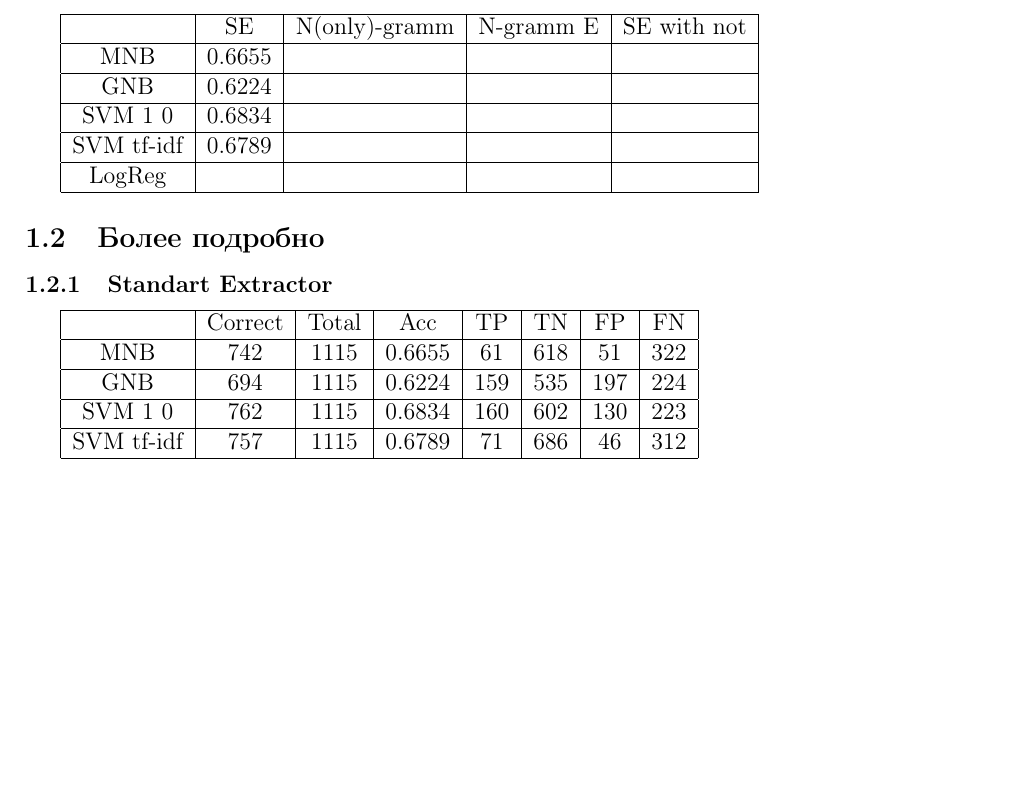
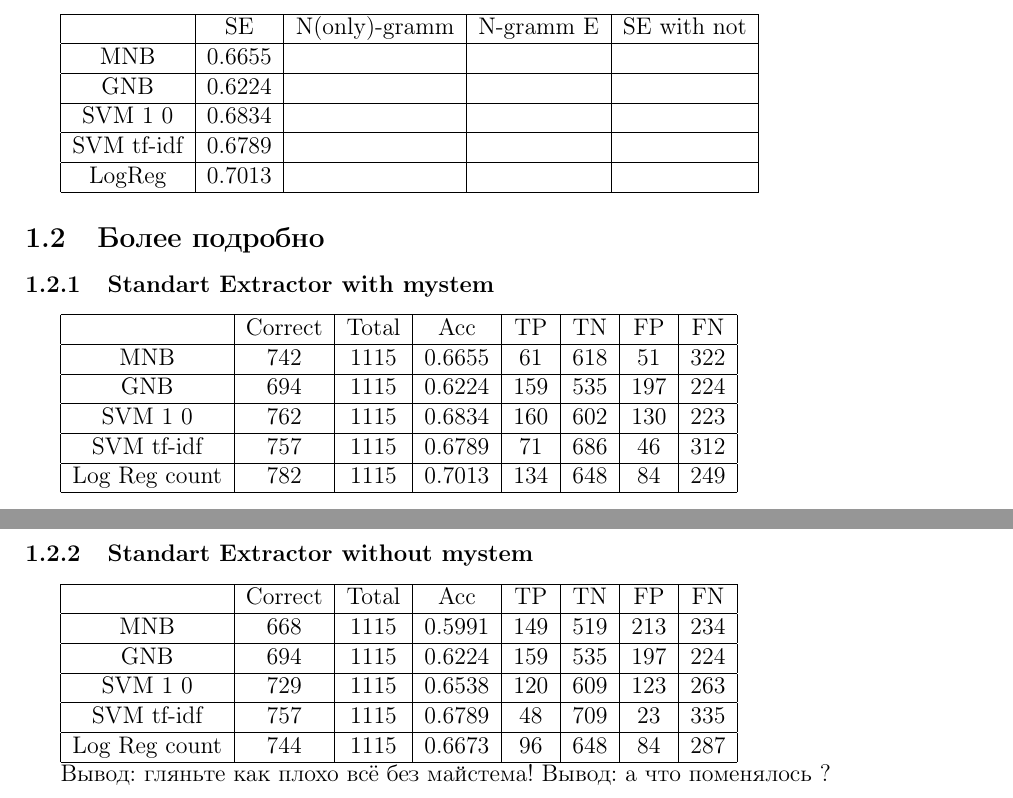
Before and after one commit to cscenter/senty, a LaTeX document (results_of_observations.tex): part of the page before the commit and two parts of pages 1 and 2 of 2 after it, the two joined at a grey line, cut so that both start at the same text, the shorter picture padded with empty space. Compiled offline with pdfLaTeX.

Commit message:
update observations

```diff
--- a/results_of_observations.tex
+++ b/results_of_observations.tex
@@ -70,12 +70,12 @@ All test count: 98; TP: 1; TN: 68; FP: 0; FN: 29
    \hline
   SVM tf-idf & 0.6789 & & & \\
    \hline
-  LogReg & & & & \\
+  LogReg & 0.7013 & & & \\
 \hline
 \end{tabular}
 
 \subsection{Более подробно}
-\subsubsection{Standart Extractor}
+\subsubsection{Standart Extractor with mystem}
 \begin{tabular}{|c|c|c|c|c|c|c|c|}
 \hline
   ~~~~ & Correct & Total & Acc & TP & TN & FP & FN \\
@@ -87,9 +87,29 @@ All test count: 98; TP: 1; TN: 68; FP: 0; FN: 29
   SVM 1 0 & 762 & 1115 & 0.6834 & 160 & 602 & 130 & 223 \\
   \hline
   SVM tf-idf & 757 & 1115 & 0.6789 & 71 & 686 & 46 & 312 \\
+  \hline
+  Log Reg count & 782 & 1115 & 0.7013 & 134 & 648 & 84 & 249 \\
 \hline
 \end{tabular}
 
 
+\subsubsection{Standart Extractor without mystem}
+\begin{tabular}{|c|c|c|c|c|c|c|c|}
+\hline
+  ~~~~ & Correct & Total & Acc & TP & TN & FP & FN \\
+  \hline
+  MNB & 668 & 1115 & 0.5991 & 149 & 519 & 213 & 234  \\
+  \hline
+  GNB & 694 & 1115 & 0.6224 & 159 & 535 & 197 & 224 \\
+  \hline
+  SVM 1 0 & 729 & 1115 & 0.6538 & 120 & 609 & 123 & 263 \\
+  \hline
+  SVM tf-idf & 757 & 1115 & 0.6789 & 48 & 709 & 23 & 335 \\
+  \hline
+  Log Reg count & 744 & 1115 & 0.6673 & 96 & 648 & 84 & 287 \\
+\hline
+\end{tabular}
+
+Вывод: гляньте как плохо всё без майстема! Вывод: а что поменялось ?
 
 \end{document}
```
Also changed, not shown: results_of_observations.pdf.
